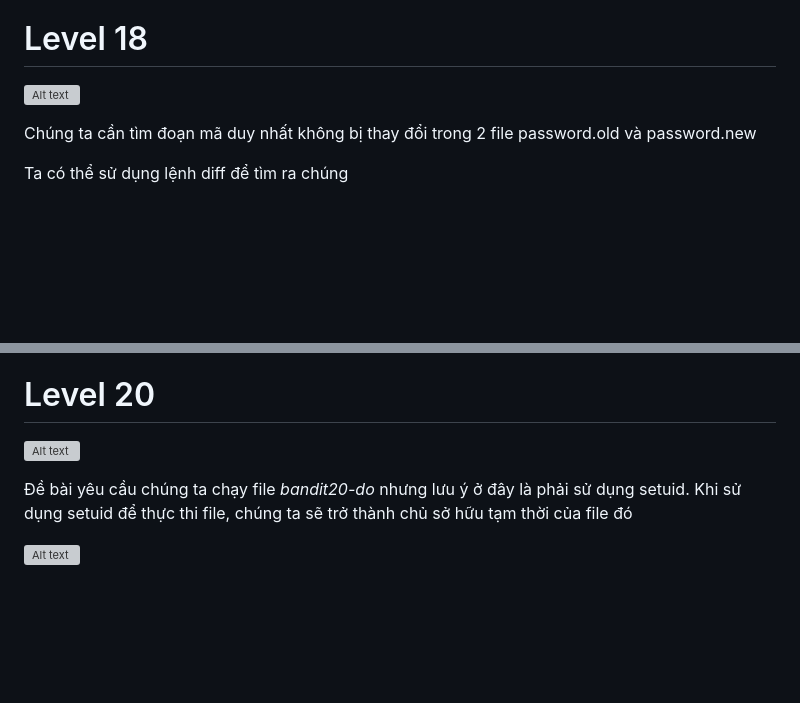
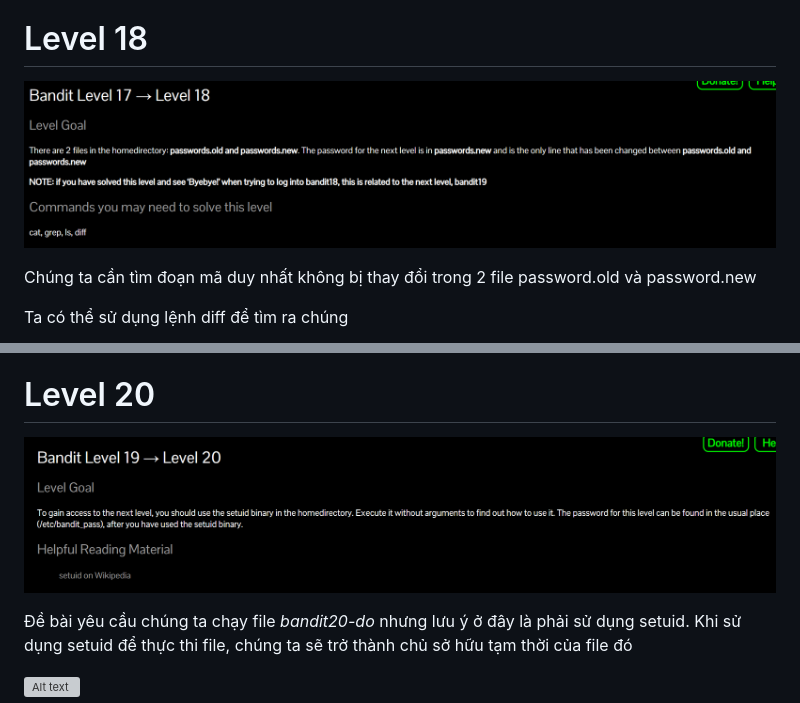
Before and after one commit to TMQrX/ehcchallenges, a Markdown page: Wup.md, 2 parts joined by grey strips. Rendered like a GitHub page; pictures changed too: img2/image97.png (added), img2/image98.png (added); blank space fills up the shorter version; grey boxes are pictures that could not be loaded.

```diff
--- a/Wup.md
+++ b/Wup.md
@@ -278,7 +278,7 @@ Sử dụng openssl giống như bài trước và ta có file RSA encryption. L
 
 # Level 18
 
-![Alt text](img/image-41.png)
+![Alt text](img2/image98.png)
 
 Chúng ta cần tìm đoạn mã duy nhất không bị thay đổi trong 2 file password.old và password.new
 
@@ -300,7 +300,7 @@ Sau khi đăng nhập bằng ssh, mình ngay lập tức bị disconnect ra. V
 
 # Level 20
 
-![Alt text](img/image-45.png)
+![Alt text](img2/image97.png)
 
 Đề bài yêu cầu chúng ta chạy file *bandit20-do* nhưng lưu ý ở đây là phải sử dụng setuid. Khi sử dụng setuid để thực thi file, chúng ta sẽ trở thành chủ sở hữu tạm thời của file đó
 
```
